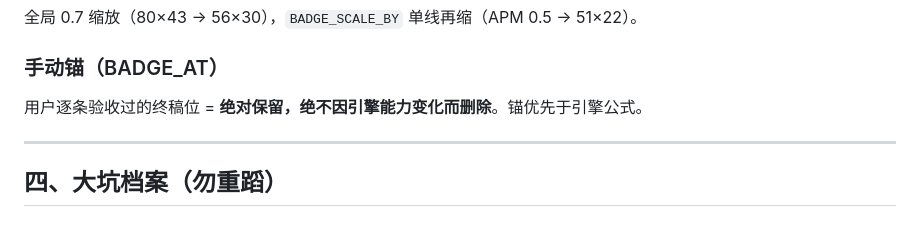
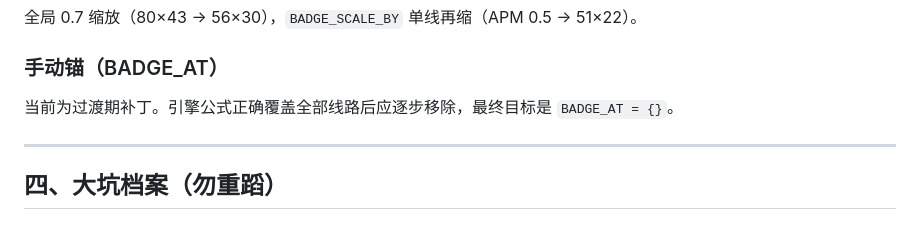
Before and after one commit to gzzhangliangjie/GuangzhouBusViewer, a Markdown page: docs/network-map-spec.md, the part around the change. GitHub-like rendering.

Commit message:
文档更新: 手动锚描述改为'过渡期补丁, 公式覆盖后应移除'(用户: 按规范来不存在手动锚)——仅改文档, 代码不动

```diff
--- a/docs/network-map-spec.md
+++ b/docs/network-map-spec.md
@@ -68,7 +68,7 @@
 全局 0.7 缩放（80×43 → 56×30），`BADGE_SCALE_BY` 单线再缩（APM 0.5 → 51×22）。
 
 ### 手动锚（BADGE_AT）
-用户逐条验收过的终稿位 = **绝对保留，绝不因引擎能力变化而删除**。锚优先于引擎公式。
+当前为过渡期补丁。引擎公式正确覆盖全部线路后应逐步移除，最终目标是 `BADGE_AT = {}`。
 
 ---
 
```
